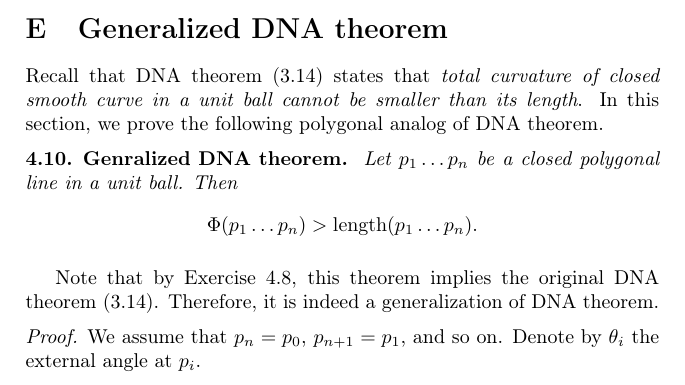
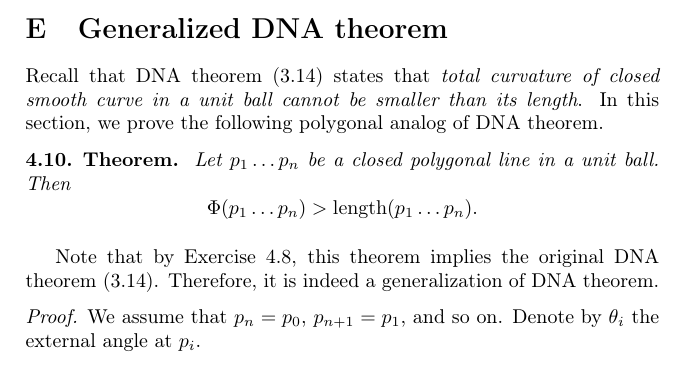
Before and after one commit to anton-petrunin/gauss, a LaTeX thesis (curves-and-surfaces.tex, which reads poly.tex): part of page 57 of 206, cut so that both start at the same text. Compiled offline with pdfLaTeX.

Commit message:
Genralized

```diff
--- a/poly.tex
+++ b/poly.tex
@@ -339,7 +339,7 @@ we get that $\gamma$ is convex as well.
 Recall that DNA theorem (\ref{thm:DNA}) states that \textit{total curvature of closed smooth curve in a unit ball cannot be smaller than its length}.
 In this section, we prove the following polygonal analog of DNA theorem.
 
-\begin{thm}{Genralized DNA theorem}\label{thm:DNA-poly}
+\begin{thm}{Theorem}\label{thm:DNA-poly}
 Let $p_1\dots p_n$ be a closed polygonal line in a unit ball.
 Then
 \[\tc{p_1\dots p_n}>\length(p_1\dots p_n).\]
```
